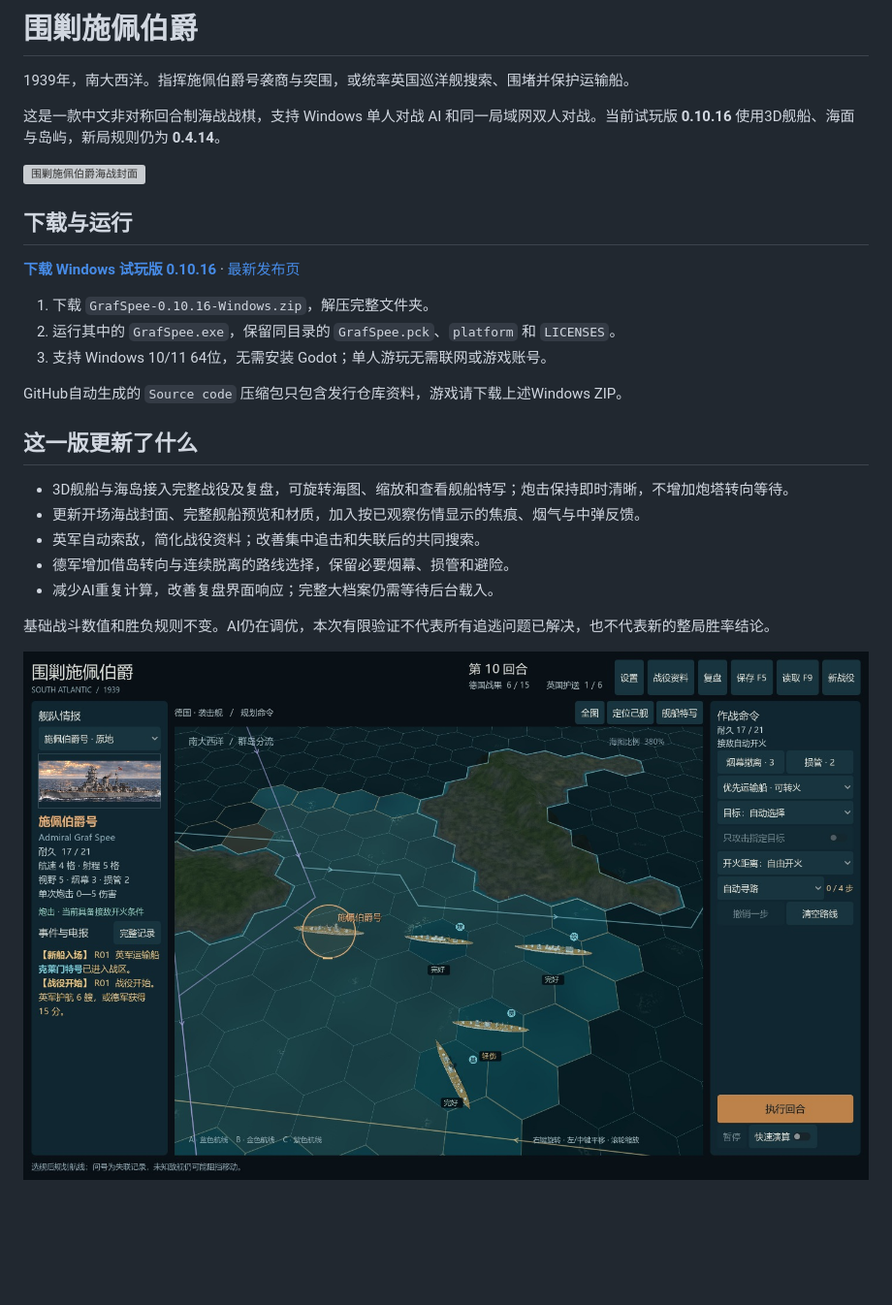
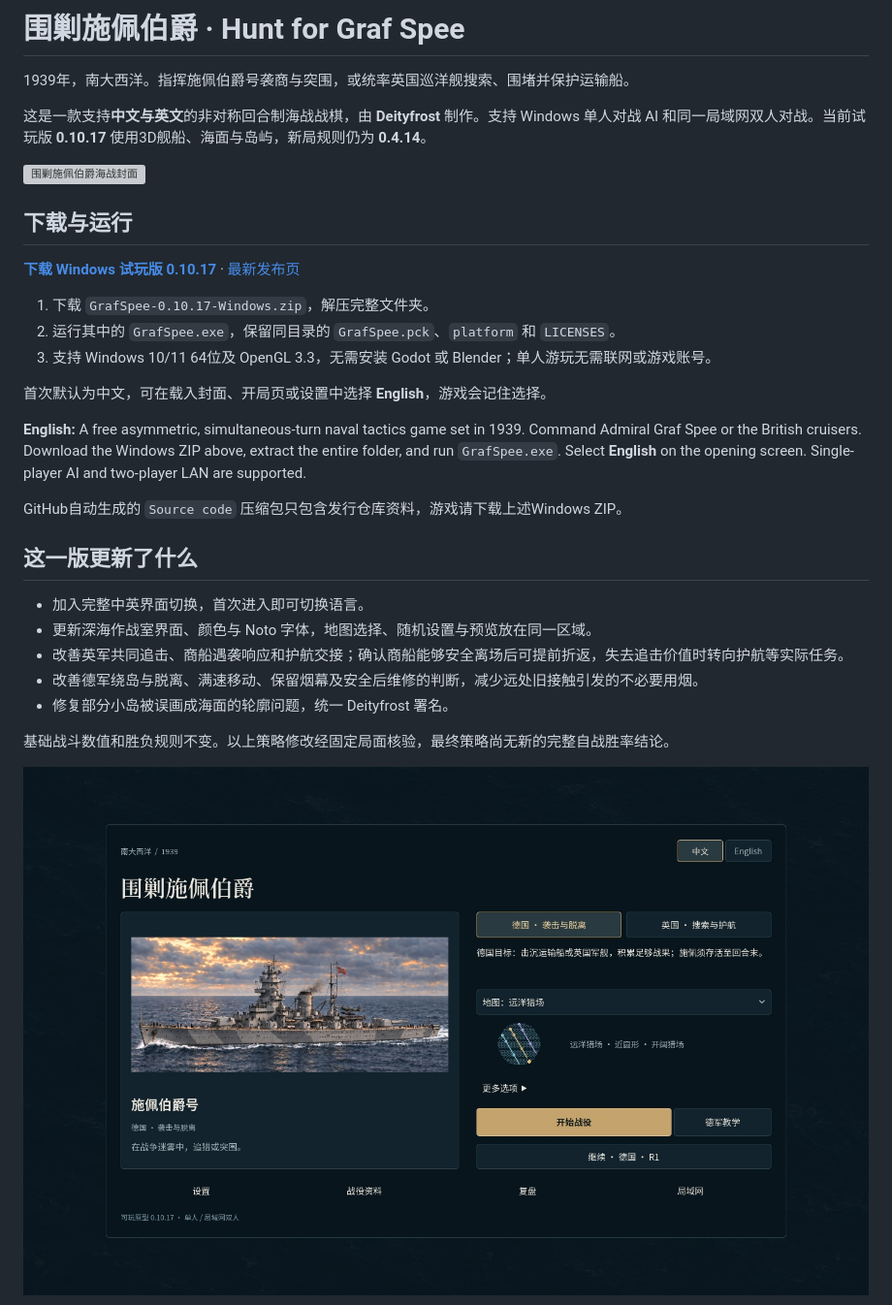
Before and after one commit to deityfrost/hunt-for-graf-spee, a Markdown page: README.md, the part around one of its changes. Shown at 97% size. Drawn GitHub-style; pictures changed too: screenshot-german.jpg, screenshot-menu.jpg (added); blank space fills up the shorter version; grey boxes are pictures that could not be loaded.

Commit message:
更新 0.10.17 中英双语说明与深海界面截图

```diff
--- a/README.md
+++ b/README.md
@@ -1,6 +1,6 @@
-# 围剿施佩伯爵
+# 围剿施佩伯爵 · Hunt for Graf Spee
 
 1939年，南大西洋。指挥施佩伯爵号袭商与突围，或统率英国巡洋舰搜索、围堵并保护运输船。
 
-这是一款中文非对称回合制海战战棋，支持 Windows 单人对战 AI 和同一局域网双人对战。当前试玩版 **0.10.16** 使用3D舰船、海面与岛屿，新局规则仍为 **0.4.14**。
+这是一款支持**中文与英文**的非对称回合制海战战棋，由 **Deityfrost** 制作。支持 Windows 单人对战 AI 和同一局域网双人对战。当前试玩版 **0.10.17** 使用3D舰船、海面与岛屿，新局规则仍为 **0.4.14**。
 
@@ -8,23 +8,27 @@
 
 ## 下载与运行
 
-**[下载 Windows 试玩版 0.10.16](https://github.com/deityfrost/hunt-for-graf-spee/releases/download/v0.10.16/GrafSpee-0.10.16-Windows.zip)** · [最新发布页](https://github.com/deityfrost/hunt-for-graf-spee/releases/latest)
+**[下载 Windows 试玩版 0.10.17](https://github.com/deityfrost/hunt-for-graf-spee/releases/download/v0.10.17/GrafSpee-0.10.17-Windows.zip)** · [最新发布页](https://github.com/deityfrost/hunt-for-graf-spee/releases/latest)
 
-1. 下载 `GrafSpee-0.10.16-Windows.zip`，解压完整文件夹。
+1. 下载 `GrafSpee-0.10.17-Windows.zip`，解压完整文件夹。
 2. 运行其中的 `GrafSpee.exe`，保留同目录的 `GrafSpee.pck`、`platform` 和 `LICENSES`。
-3. 支持 Windows 10/11 64位，无需安装 Godot；单人游玩无需联网或游戏账号。
+3. 支持 Windows 10/11 64位及 OpenGL 3.3，无需安装 Godot 或 Blender；单人游玩无需联网或游戏账号。
+
+首次默认为中文，可在载入封面、开局页或设置中选择 **English**，游戏会记住选择。
+
+**English:** A free asymmetric, simultaneous-turn naval tactics game set in 1939. Command Admiral Graf Spee or the British cruisers. Download the Windows ZIP above, extract the entire folder, and run `GrafSpee.exe`. Select **English** on the opening screen. Single-player AI and two-player LAN are supported.
 
 GitHub自动生成的 `Source code` 压缩包只包含发行仓库资料，游戏请下载上述Windows ZIP。
 
 ## 这一版更新了什么
 
-- 3D舰船与海岛接入完整战役及复盘，可旋转海图、缩放和查看舰船特写；炮击保持即时清晰，不增加炮塔转向等待。
-- 更新开场海战封面、完整舰船预览和材质，加入按已观察伤情显示的焦痕、烟气与中弹反馈。
-- 英军自动索敌，简化战役资料；改善集中追击和失联后的共同搜索。
-- 德军增加借岛转向与连续脱离的路线选择，保留必要烟幕、损管和避险。
-- 减少AI重复计算，改善复盘界面响应；完整大档案仍需等待后台载入。
+- 加入完整中英界面切换，首次进入即可切换语言。
+- 更新深海作战室界面、颜色与 Noto 字体，地图选择、随机设置与预览放在同一区域。
+- 改善英军共同追击、商船遇袭响应和护航交接；确认商船能够安全离场后可提前折返，失去追击价值时转向护航等实际任务。
+- 改善德军绕岛与脱离、满速移动、保留烟幕及安全后维修的判断，减少远处旧接触引发的不必要用烟。
+- 修复部分小岛被误画成海面的轮廓问题，统一 Deityfrost 署名。
 
-基础战斗数值和胜负规则不变。AI仍在调优，本次有限验证不代表所有追逃问题已解决，也不代表新的整局胜率结论。
+基础战斗数值和胜负规则不变。以上策略修改经固定局面核验，最终策略尚无新的完整自战胜率结论。
 
-![德军3D指挥界面](screenshot-german.jpg?v=0.10.16)
+![中英切换与海图选择](screenshot-menu.jpg?v=0.10.17)
 
```
Also changed, not shown: other parts of README.md (+9 -5 lines), screenshot-british.jpg, screenshot-replay.jpg, 1 other file.
